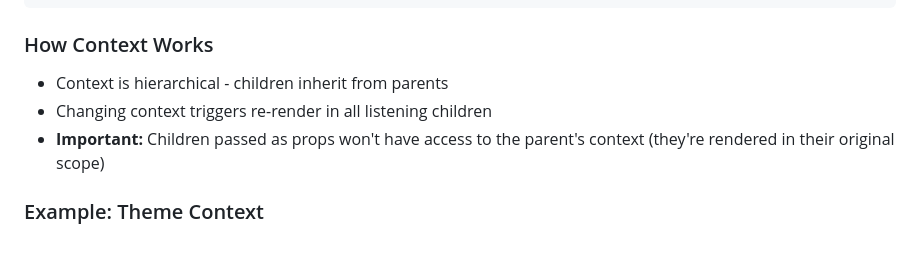
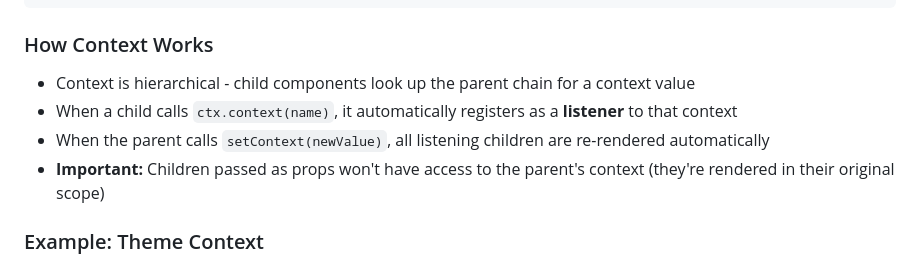
Before and after one commit to batiste/blop-language, a Markdown page: docs/COMPONENTS.md, the part around one of its changes. Drawn GitHub-style.

Commit message:
Clarifications

```diff
--- a/docs/COMPONENTS.md
+++ b/docs/COMPONENTS.md
@@ -357,8 +357,9 @@ ContextHolder = (ctx: Component) => {
 
 ### How Context Works
 
-- Context is hierarchical - children inherit from parents
-- Changing context triggers re-render in all listening children
+- Context is hierarchical - child components look up the parent chain for a context value
+- When a child calls `ctx.context(name)`, it automatically registers as a **listener** to that context
+- When the parent calls `setContext(newValue)`, all listening children are re-rendered automatically
 - **Important:** Children passed as props won't have access to the parent's context (they're rendered in their original scope)
 
 ### Example: Theme Context
```
Also changed, not shown: other parts of docs/COMPONENTS.md (+1 -1 lines).
